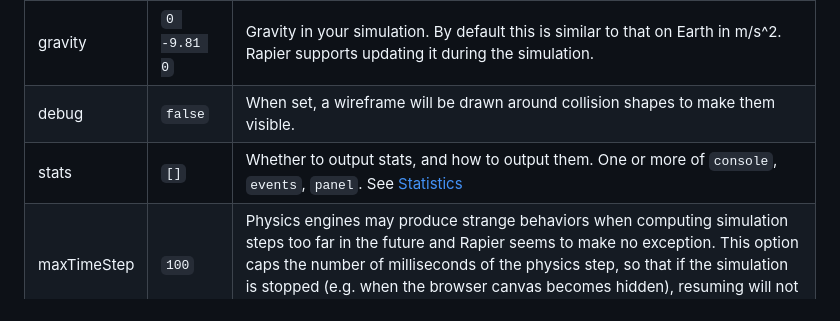
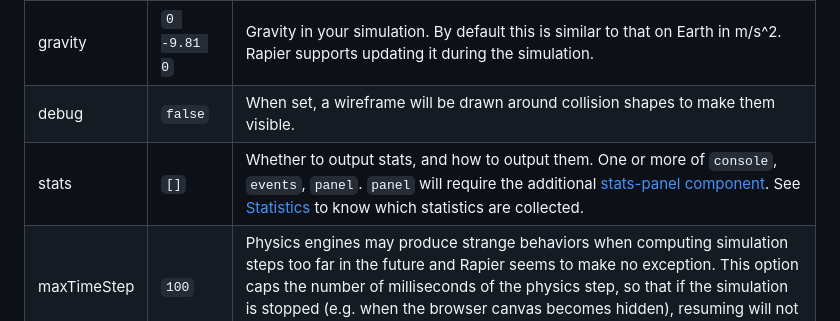
Before and after one commit to Elettrotecnica/aframe-rapier-physics, a Markdown page: docs/README.md, the part around the change. Drawn GitHub-style.

Commit message:
Document component dependencies

```diff
--- a/docs/README.md
+++ b/docs/README.md
@@ -102,7 +102,7 @@ scene. A couple of options can be set to customize your simulation:
 | ----------- | ----------- | ------------------------------------------------------------ |
 | gravity     | `0 -9.81 0` | Gravity in your simulation. By default this is similar to that on Earth in m/s^2. Rapier supports updating it during the simulation. |
 | debug       | `false`     | When set, a wireframe will be drawn around collision shapes to make them visible. |
-| stats       | `[]`        | Whether to output stats, and how to output them.  One or more of `console`, `events`, `panel`. See [Statistics](#statistics) |
+| stats       | `[]`        | Whether to output stats, and how to output them.  One or more of `console`, `events`, `panel`. `panel` will require the additional [stats-panel component](https://diarmidmackenzie.github.io/aframe-components/components/stats-panel/). See [Statistics](#statistics) to know which statistics are collected. |
 | maxTimeStep | `100`       | Physics engines may produce strange behaviors when computing simulation steps too far in the future and Rapier seems to make no exception. This option caps the number of milliseconds of the physics step, so that if the simulation is stopped (e.g. when the browser canvas becomes hidden), resuming will not try to simulate too big a timeframe. Set to positive infinity to disable. |
 
 ## Components
```
